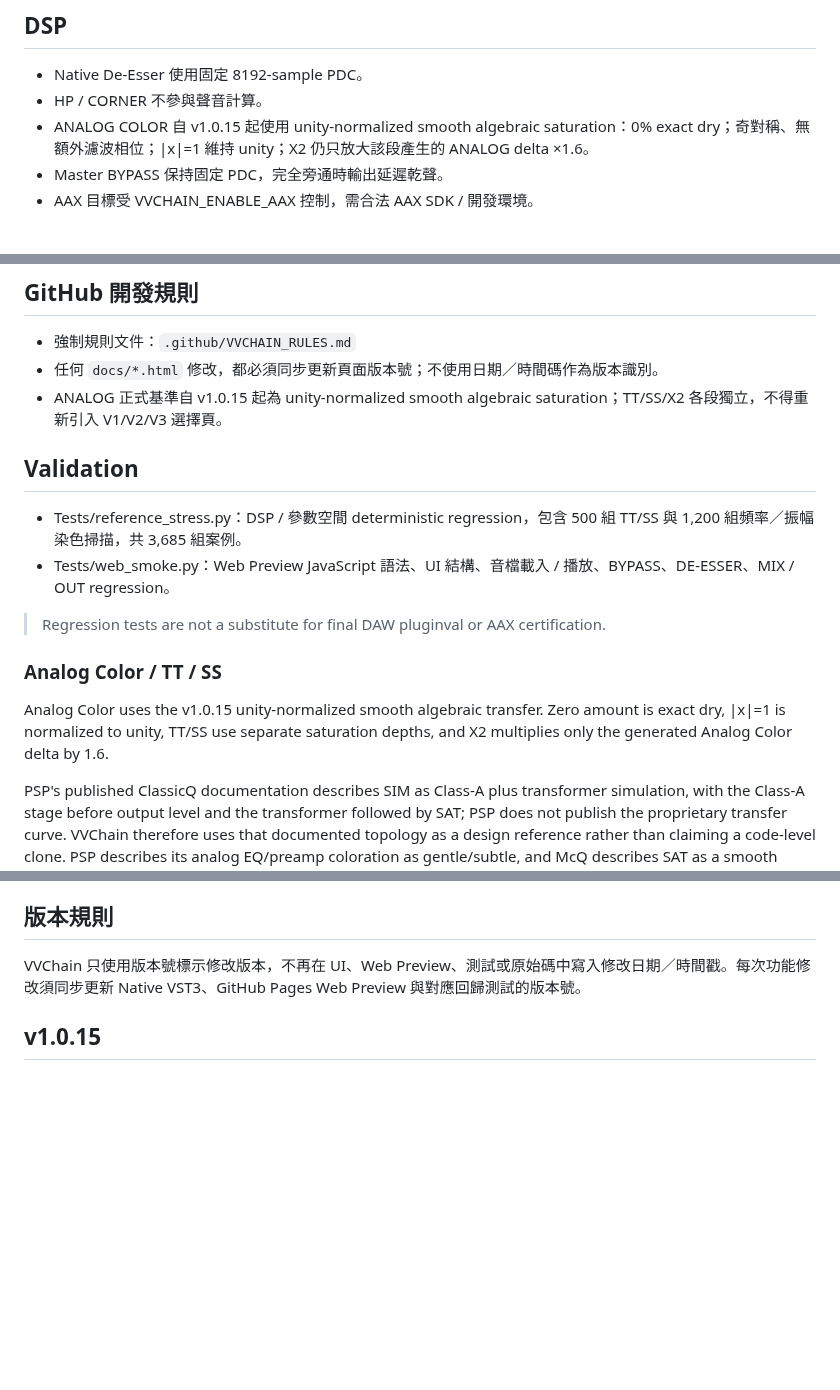
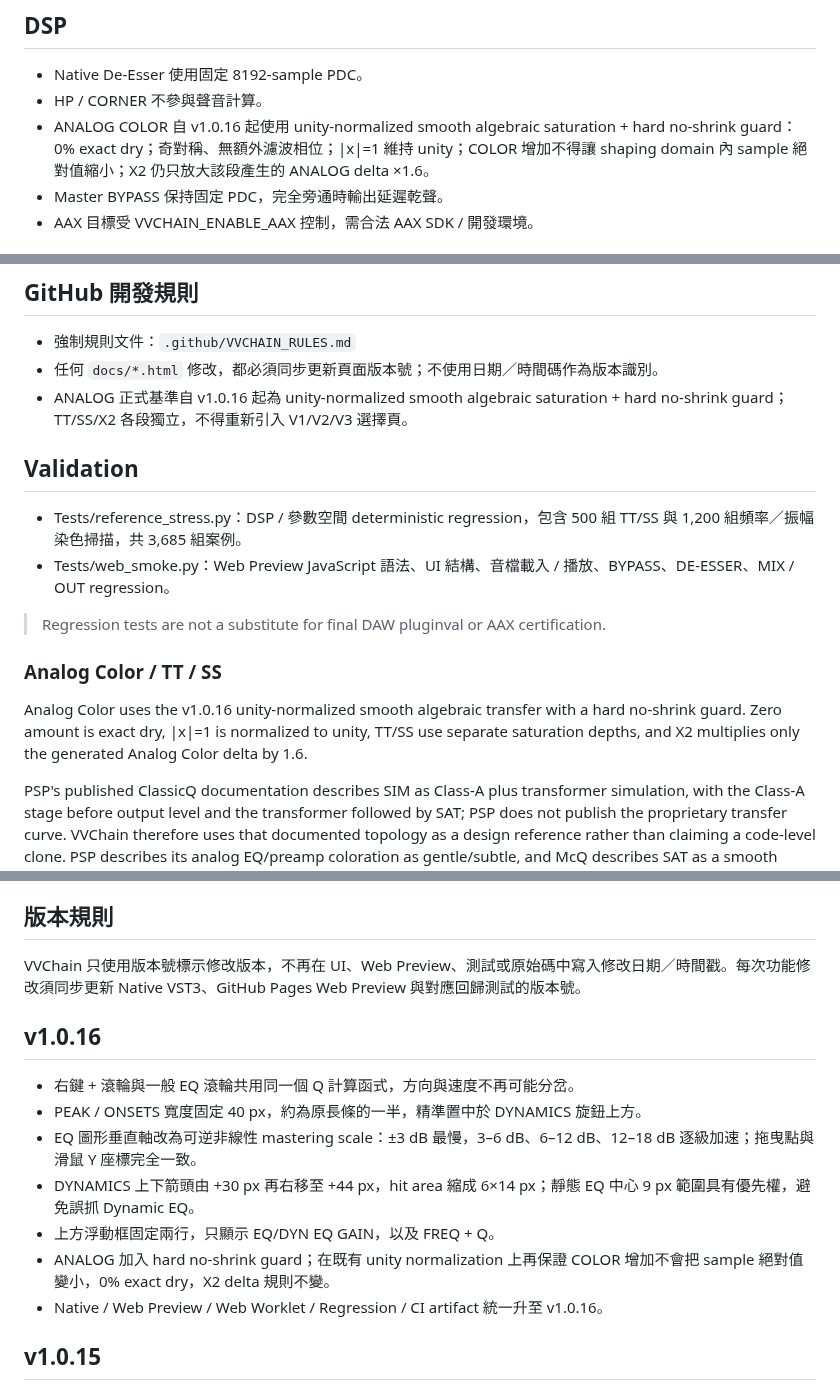
Before and after one commit to nevemn-code/VVChain, a Markdown page: README.md, 3 parts joined by grey strips. Rendered like a GitHub page; blank space fills up the shorter version.

Commit message:
[v1.0.16] Document completed EQ controls and ANALOG no-shrink behavior

```diff
--- a/README.md
+++ b/README.md
@@ -27,7 +27,7 @@ INPUT
 ## DSP
 - Native De-Esser 使用固定 8192-sample PDC。
 - HP / CORNER 不參與聲音計算。
-- ANALOG COLOR 自 v1.0.15 起使用 unity-normalized smooth algebraic saturation：0% exact dry；奇對稱、無額外濾波相位；|x|=1 維持 unity；X2 仍只放大該段產生的 ANALOG delta ×1.6。
+- ANALOG COLOR 自 v1.0.16 起使用 unity-normalized smooth algebraic saturation + hard no-shrink guard：0% exact dry；奇對稱、無額外濾波相位；|x|=1 維持 unity；COLOR 增加不得讓 shaping domain 內 sample 絕對值縮小；X2 仍只放大該段產生的 ANALOG delta ×1.6。
 - Master BYPASS 保持固定 PDC，完全旁通時輸出延遲乾聲。
 - AAX 目標受 VVCHAIN_ENABLE_AAX 控制，需合法 AAX SDK / 開發環境。
 
@@ -74,7 +74,7 @@ https://nevemn-code.github.io/VVChain/
 ## GitHub 開發規則
 - 強制規則文件：`.github/VVCHAIN_RULES.md`
 - 任何 `docs/*.html` 修改，都必須同步更新頁面版本號；不使用日期／時間碼作為版本識別。
-- ANALOG 正式基準自 v1.0.15 起為 unity-normalized smooth algebraic saturation；TT/SS/X2 各段獨立，不得重新引入 V1/V2/V3 選擇頁。
+- ANALOG 正式基準自 v1.0.16 起為 unity-normalized smooth algebraic saturation + hard no-shrink guard；TT/SS/X2 各段獨立，不得重新引入 V1/V2/V3 選擇頁。
 
 ## Validation
 - Tests/reference_stress.py：DSP / 參數空間 deterministic regression，包含 500 組 TT/SS 與 1,200 組頻率／振幅染色掃描，共 3,685 組案例。
@@ -83,7 +83,7 @@ https://nevemn-code.github.io/VVChain/
 > Regression tests are not a substitute for final DAW pluginval or AAX certification.
 
 ### Analog Color / TT / SS
-Analog Color uses the v1.0.15 unity-normalized smooth algebraic transfer. Zero amount is exact dry, |x|=1 is normalized to unity, TT/SS use separate saturation depths, and X2 multiplies only the generated Analog Color delta by 1.6.
+Analog Color uses the v1.0.16 unity-normalized smooth algebraic transfer with a hard no-shrink guard. Zero amount is exact dry, |x|=1 is normalized to unity, TT/SS use separate saturation depths, and X2 multiplies only the generated Analog Color delta by 1.6.
 
 PSP's published ClassicQ documentation describes SIM as Class-A plus transformer simulation, with the Class-A stage before output level and the transformer followed by SAT; PSP does not publish the proprietary transfer curve. VVChain therefore uses that documented topology as a design reference rather than claiming a code-level clone. PSP describes its analog EQ/preamp coloration as gentle/subtle, and McQ describes SAT as a smooth overdrive stage.
 
@@ -99,6 +99,16 @@ PSP's published ClassicQ documentation describes SIM as Class-A plus transformer
 ## 版本規則
 
 VVChain 只使用版本號標示修改版本，不再在 UI、Web Preview、測試或原始碼中寫入修改日期／時間戳。每次功能修改須同步更新 Native VST3、GitHub Pages Web Preview 與對應回歸測試的版本號。
+
+## v1.0.16
+
+- 右鍵 + 滾輪與一般 EQ 滾輪共用同一個 Q 計算函式，方向與速度不再可能分岔。
+- PEAK / ONSETS 寬度固定 40 px，約為原長條的一半，精準置中於 DYNAMICS 旋鈕上方。
+- EQ 圖形垂直軸改為可逆非線性 mastering scale：±3 dB 最慢，3–6 dB、6–12 dB、12–18 dB 逐級加速；拖曳點與滑鼠 Y 座標完全一致。
+- DYNAMICS 上下箭頭由 +30 px 再右移至 +44 px，hit area 縮成 6×14 px；靜態 EQ 中心 9 px 範圍具有優先權，避免誤抓 Dynamic EQ。
+- 上方浮動框固定兩行，只顯示 EQ/DYN EQ GAIN，以及 FREQ + Q。
+- ANALOG 加入 hard no-shrink guard；在既有 unity normalization 上再保證 COLOR 增加不會把 sample 絕對值變小，0% exact dry，X2 delta 規則不變。
+- Native / Web Preview / Web Worklet / Regression / CI artifact 統一升至 v1.0.16。
 
 ## v1.0.15
 
```
